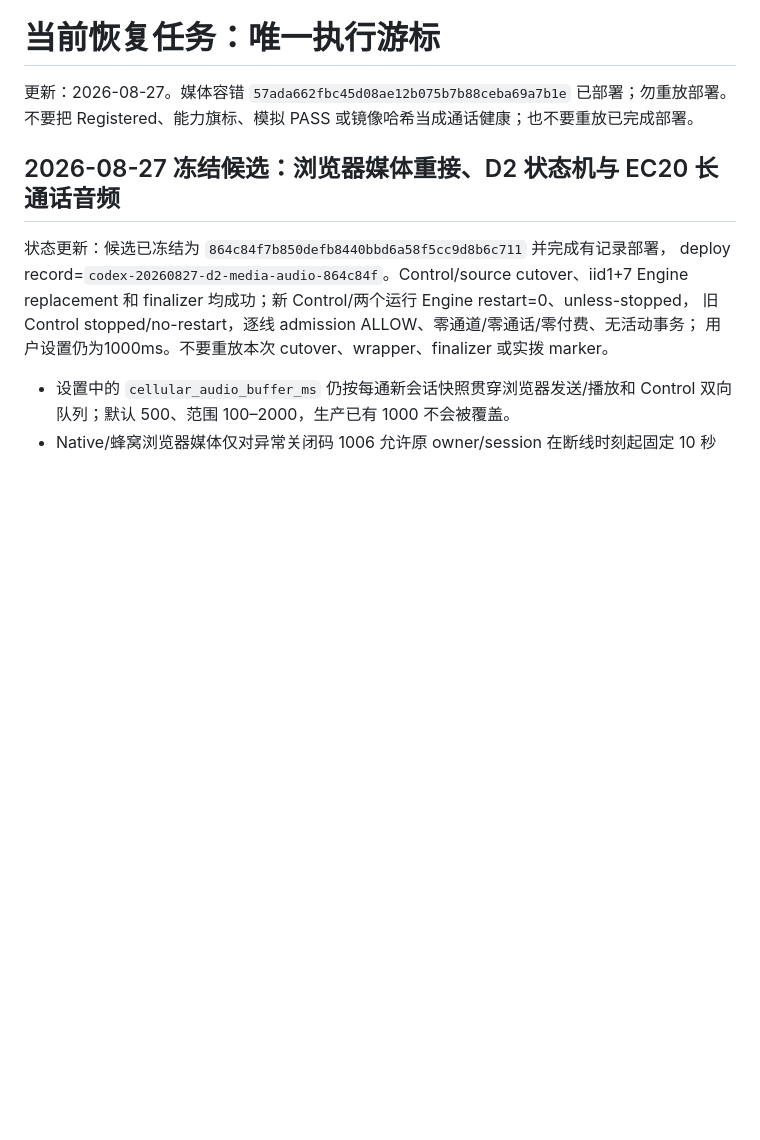
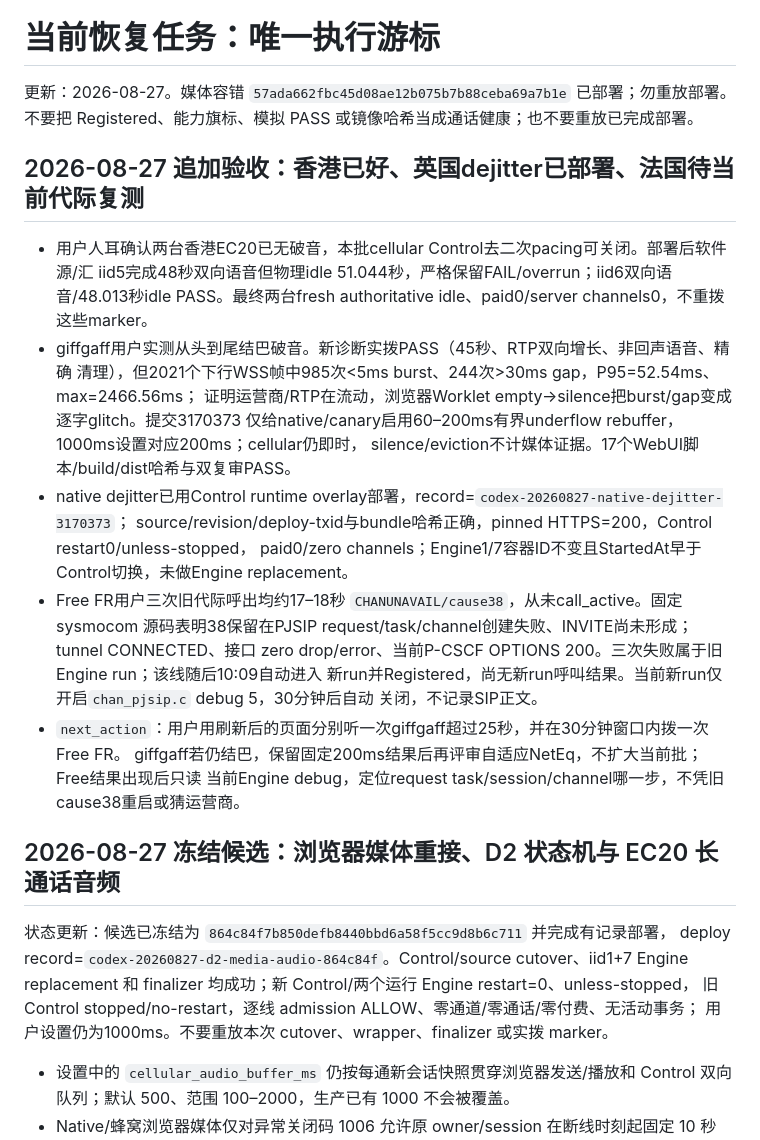
Before and after one commit to lovitus/mdd-sim-gateway, a Markdown page: TODO_CURRENT_RECOVERY.md, the part around the change. GitHub-like rendering; blank space fills up the shorter version.

Commit message:
docs: record VoWiFi media and France diagnostics

```diff
--- a/TODO_CURRENT_RECOVERY.md
+++ b/TODO_CURRENT_RECOVERY.md
@@ -2,6 +2,28 @@
 
 更新：2026-08-27。媒体容错 `57ada662fbc45d08ae12b075b7b88ceba69a7b1e` 已部署；勿重放部署。
 不要把 Registered、能力旗标、模拟 PASS 或镜像哈希当成通话健康；也不要重放已完成部署。
+
+## 2026-08-27 追加验收：香港已好、英国dejitter已部署、法国待当前代际复测
+
+- 用户人耳确认两台香港EC20已无破音，本批cellular Control去二次pacing可关闭。部署后软件源/汇
+  iid5完成48秒双向语音但物理idle 51.044秒，严格保留FAIL/overrun；iid6双向语音/48.013秒idle
+  PASS。最终两台fresh authoritative idle、paid0/server channels0，不重拨这些marker。
+- giffgaff用户实测从头到尾结巴破音。新诊断实拨PASS（45秒、RTP双向增长、非回声语音、精确
+  清理），但2021个下行WSS帧中985次<5ms burst、244次>30ms gap，P95=52.54ms、max=2466.56ms；
+  证明运营商/RTP在流动，浏览器Worklet empty→silence把burst/gap变成逐字glitch。提交3170373
+  仅给native/canary启用60–200ms有界underflow rebuffer，1000ms设置对应200ms；cellular仍即时，
+  silence/eviction不计媒体证据。17个WebUI脚本/build/dist哈希与双复审PASS。
+- native dejitter已用Control runtime overlay部署，record=`codex-20260827-native-dejitter-3170373`；
+  source/revision/deploy-txid与bundle哈希正确，pinned HTTPS=200，Control restart0/unless-stopped，
+  paid0/zero channels；Engine1/7容器ID不变且StartedAt早于Control切换，未做Engine replacement。
+- Free FR用户三次旧代际呼出均约17–18秒 `CHANUNAVAIL/cause38`，从未call_active。固定sysmocom
+  源码表明38保留在PJSIP request/task/channel创建失败、INVITE尚未形成；tunnel CONNECTED、接口
+  zero drop/error、当前P-CSCF OPTIONS 200。三次失败属于旧Engine run；该线随后10:09自动进入
+  新run并Registered，尚无新run呼叫结果。当前新run仅开启`chan_pjsip.c` debug 5，30分钟后自动
+  关闭，不记录SIP正文。
+- `next_action`：用户用刷新后的页面分别听一次giffgaff超过25秒，并在30分钟窗口内拨一次Free FR。
+  giffgaff若仍结巴，保留固定200ms结果后再评审自适应NetEq，不扩大当前批；Free结果出现后只读
+  当前Engine debug，定位request task/session/channel哪一步，不凭旧cause38重启或猜运营商。
 
 ## 2026-08-27 冻结候选：浏览器媒体重接、D2 状态机与 EC20 长通话音频
 
```
